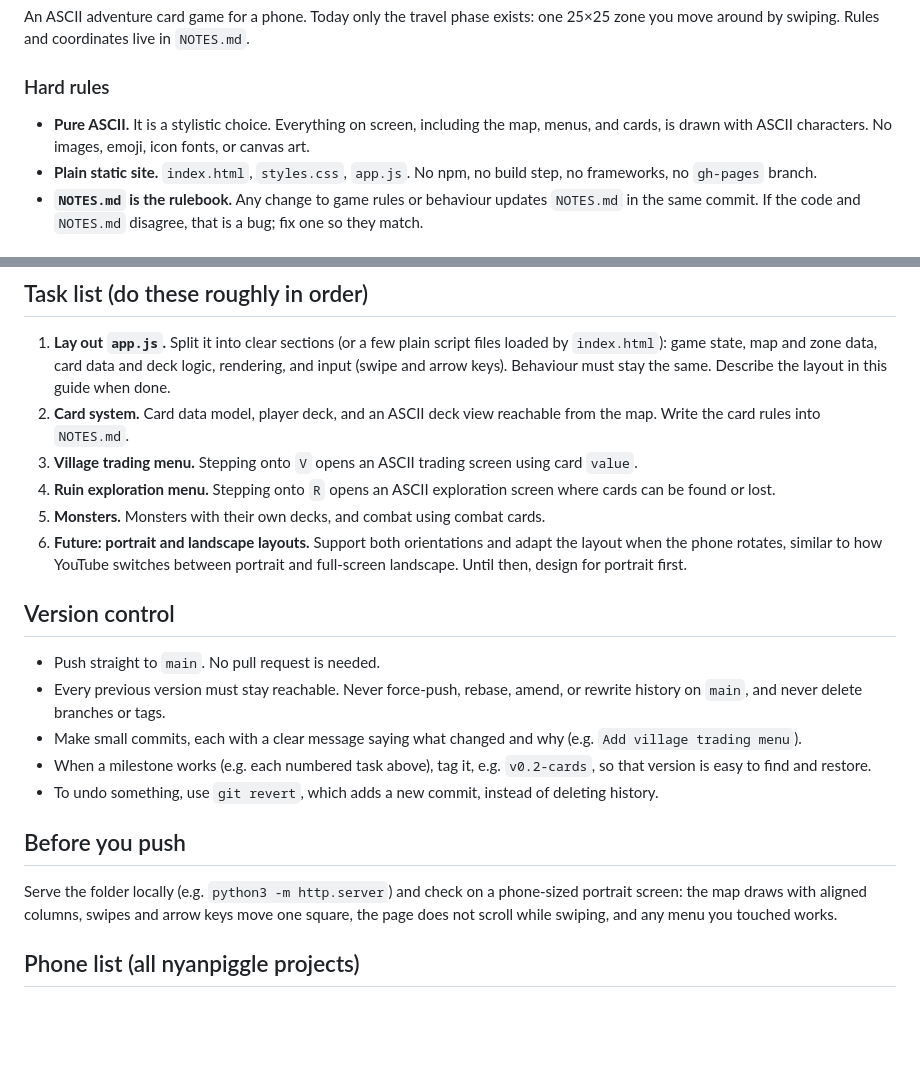
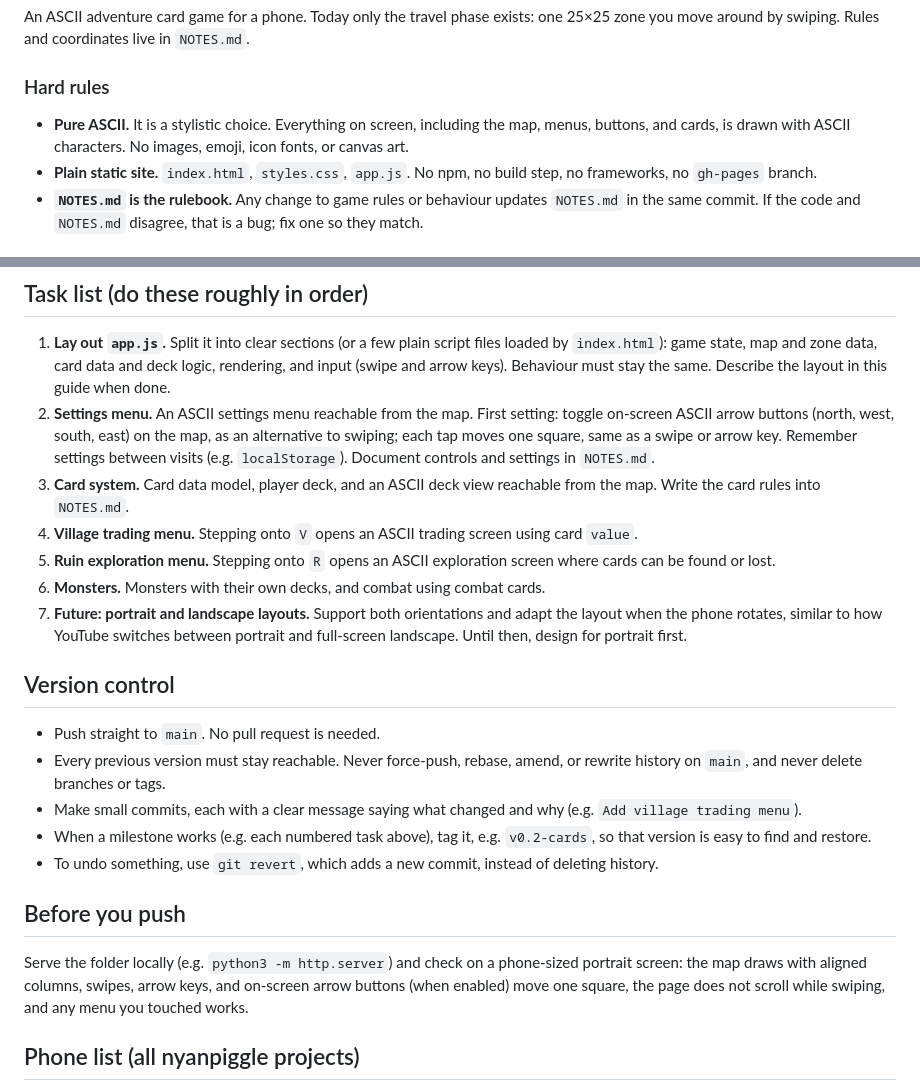
Before and after one commit to nyanpiggle/adventure-card-game, a Markdown page: AGENTS.md, 2 parts joined by grey strips. Rendered like a GitHub page; blank space fills up the shorter version.

Commit message:
Agent guide: add settings menu with on-screen arrow buttons task

```diff
--- a/AGENTS.md
+++ b/AGENTS.md
@@ -8,7 +8,7 @@ An ASCII adventure card game for a phone. Today only the travel phase exists: on
 
 ### Hard rules
 
-- **Pure ASCII.** It is a stylistic choice. Everything on screen, including the map, menus, and cards, is drawn with ASCII characters. No images, emoji, icon fonts, or canvas art.
+- **Pure ASCII.** It is a stylistic choice. Everything on screen, including the map, menus, buttons, and cards, is drawn with ASCII characters. No images, emoji, icon fonts, or canvas art.
 - **Plain static site.** `index.html`, `styles.css`, `app.js`. No npm, no build step, no frameworks, no `gh-pages` branch.
 - **`NOTES.md` is the rulebook.** Any change to game rules or behaviour updates `NOTES.md` in the same commit. If the code and `NOTES.md` disagree, that is a bug; fix one so they match.
 
@@ -26,11 +26,12 @@ Everything a character or monster has or can do is a card. That includes items,
 ## Task list (do these roughly in order)
 
 1. **Lay out `app.js`.** Split it into clear sections (or a few plain script files loaded by `index.html`): game state, map and zone data, card data and deck logic, rendering, and input (swipe and arrow keys). Behaviour must stay the same. Describe the layout in this guide when done.
-2. **Card system.** Card data model, player deck, and an ASCII deck view reachable from the map. Write the card rules into `NOTES.md`.
-3. **Village trading menu.** Stepping onto `V` opens an ASCII trading screen using card `value`.
-4. **Ruin exploration menu.** Stepping onto `R` opens an ASCII exploration screen where cards can be found or lost.
-5. **Monsters.** Monsters with their own decks, and combat using combat cards.
-6. **Future: portrait and landscape layouts.** Support both orientations and adapt the layout when the phone rotates, similar to how YouTube switches between portrait and full-screen landscape. Until then, design for portrait first.
+2. **Settings menu.** An ASCII settings menu reachable from the map. First setting: toggle on-screen ASCII arrow buttons (north, west, south, east) on the map, as an alternative to swiping; each tap moves one square, same as a swipe or arrow key. Remember settings between visits (e.g. `localStorage`). Document controls and settings in `NOTES.md`.
+3. **Card system.** Card data model, player deck, and an ASCII deck view reachable from the map. Write the card rules into `NOTES.md`.
+4. **Village trading menu.** Stepping onto `V` opens an ASCII trading screen using card `value`.
+5. **Ruin exploration menu.** Stepping onto `R` opens an ASCII exploration screen where cards can be found or lost.
+6. **Monsters.** Monsters with their own decks, and combat using combat cards.
+7. **Future: portrait and landscape layouts.** Support both orientations and adapt the layout when the phone rotates, similar to how YouTube switches between portrait and full-screen landscape. Until then, design for portrait first.
 
 ## Version control
 
@@ -42,7 +43,7 @@ Everything a character or monster has or can do is a card. That includes items,
 
 ## Before you push
 
-Serve the folder locally (e.g. `python3 -m http.server`) and check on a phone-sized portrait screen: the map draws with aligned columns, swipes and arrow keys move one square, the page does not scroll while swiping, and any menu you touched works.
+Serve the folder locally (e.g. `python3 -m http.server`) and check on a phone-sized portrait screen: the map draws with aligned columns, swipes, arrow keys, and on-screen arrow buttons (when enabled) move one square, the page does not scroll while swiping, and any menu you touched works.
 
 ## Phone list (all nyanpiggle projects)
 
```
